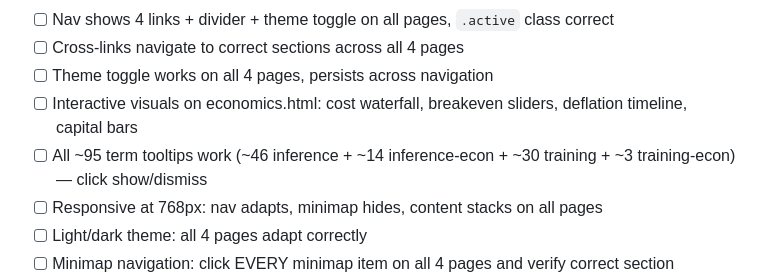
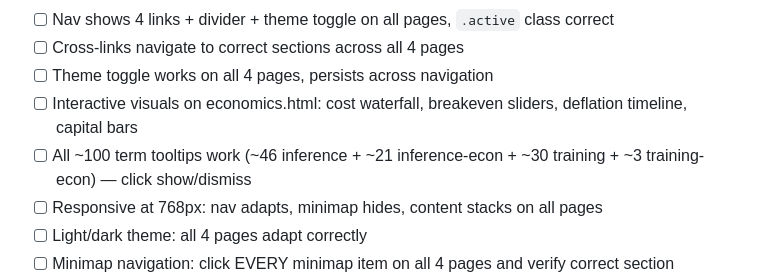
Before and after one commit to jerrison/llm-inference-anatomy, a Markdown page: CLAUDE.md, the part around the change. Drawn GitHub-style.

```diff
--- a/CLAUDE.md
+++ b/CLAUDE.md
@@ -414,7 +414,7 @@ No build step needed. The `site/` directory is deployed directly.
 - [ ] Cross-links navigate to correct sections across all 4 pages
 - [ ] Theme toggle works on all 4 pages, persists across navigation
 - [ ] Interactive visuals on economics.html: cost waterfall, breakeven sliders, deflation timeline, capital bars
-- [ ] All ~95 term tooltips work (~46 inference + ~14 inference-econ + ~30 training + ~3 training-econ) — click show/dismiss
+- [ ] All ~100 term tooltips work (~46 inference + ~21 inference-econ + ~30 training + ~3 training-econ) — click show/dismiss
 - [ ] Responsive at 768px: nav adapts, minimap hides, content stacks on all pages
 - [ ] Light/dark theme: all 4 pages adapt correctly
 - [ ] Minimap navigation: click EVERY minimap item on all 4 pages and verify correct section
```
Also changed, not shown: AGENTS.md (+1 -1 lines), GEMINI.md (+3 -3 lines).
